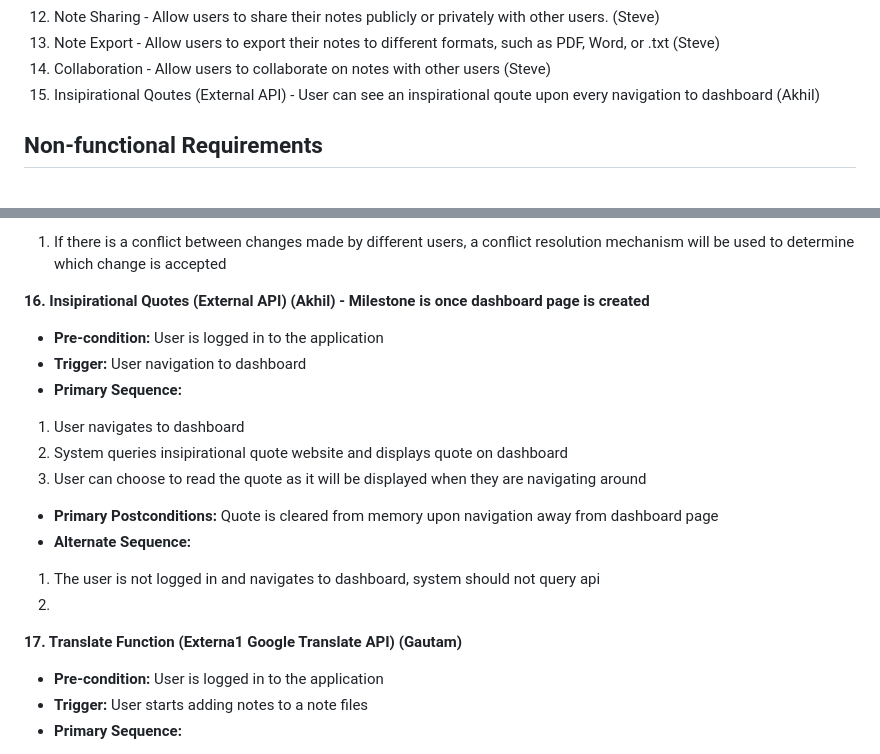
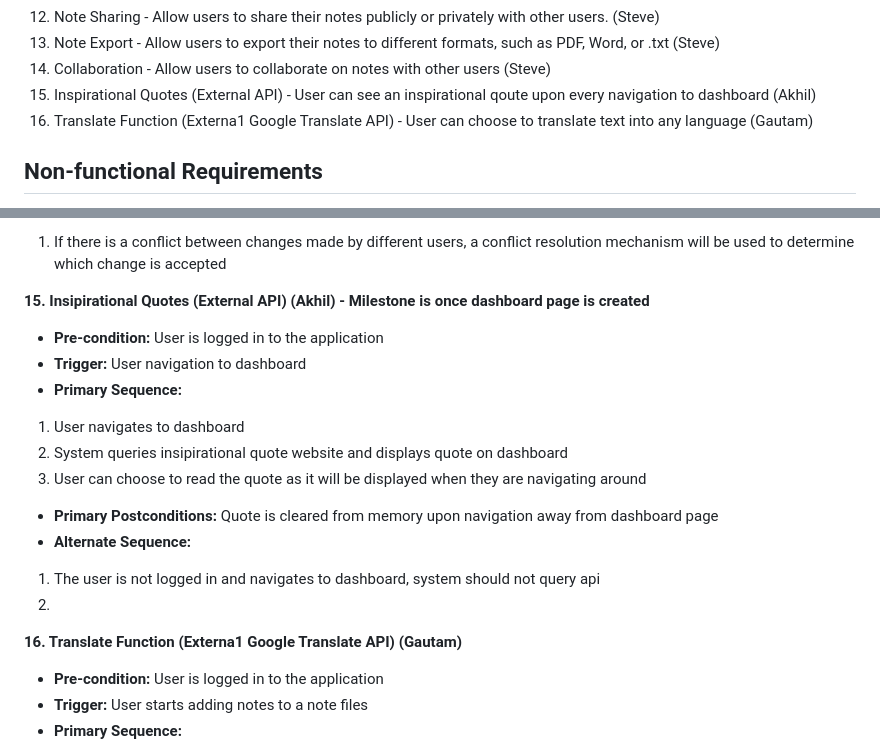
Before and after one commit to HoangVTu/Team1_project, a Markdown page: requirements.md, 2 parts joined by grey strips. Drawn GitHub-style.

Commit message:
Update requirements.md (Just another typo plus added the translation function to the functional requirements list)

```diff
--- a/requirements.md
+++ b/requirements.md
@@ -14,7 +14,8 @@
 13. Note Sharing - Allow users to share their notes publicly or privately with other users. (Steve)
 14. Note Export - Allow users to export their notes to different formats, such as PDF, Word, or .txt (Steve)
 15. Collaboration - Allow users to collaborate on notes with other users (Steve)
-16. Insipirational Qoutes (External API) - User can see an inspirational qoute upon every navigation to dashboard (Akhil)
+16. Inspirational Quotes (External API) - User can see an inspirational qoute upon every navigation to dashboard (Akhil)
+17. Translate Function (Externa1 Google Translate API) - User can choose to translate text into any language (Gautam)
 
 ## Non-functional Requirements
 1. *The website should be responsive and functional on IOS and Macbooks
@@ -216,7 +217,7 @@
 - **Alternate Sequence:**
 1. If there is a conflict between changes made by different users, a conflict resolution mechanism will be used to determine which change is accepted
 
-**16. Insipirational Quotes (External API) (Akhil) - Milestone is once dashboard page is created**
+**15. Insipirational Quotes (External API) (Akhil) - Milestone is once dashboard page is created**
 - **Pre-condition:** User is logged in to the application
 - **Trigger:** User navigation to dashboard
 - **Primary Sequence:**
@@ -228,7 +229,7 @@
 1. The user is not logged in and navigates to dashboard, system should not query api
 2.
 
-**17. Translate Function (Externa1 Google Translate API) (Gautam)**
+**16. Translate Function (Externa1 Google Translate API) (Gautam)**
 - **Pre-condition:** User is logged in to the application
 - **Trigger:** User starts adding notes to a note files
 - **Primary Sequence:**
```
Also changed, not shown: other parts of requirements.md (+1 -1 lines).
